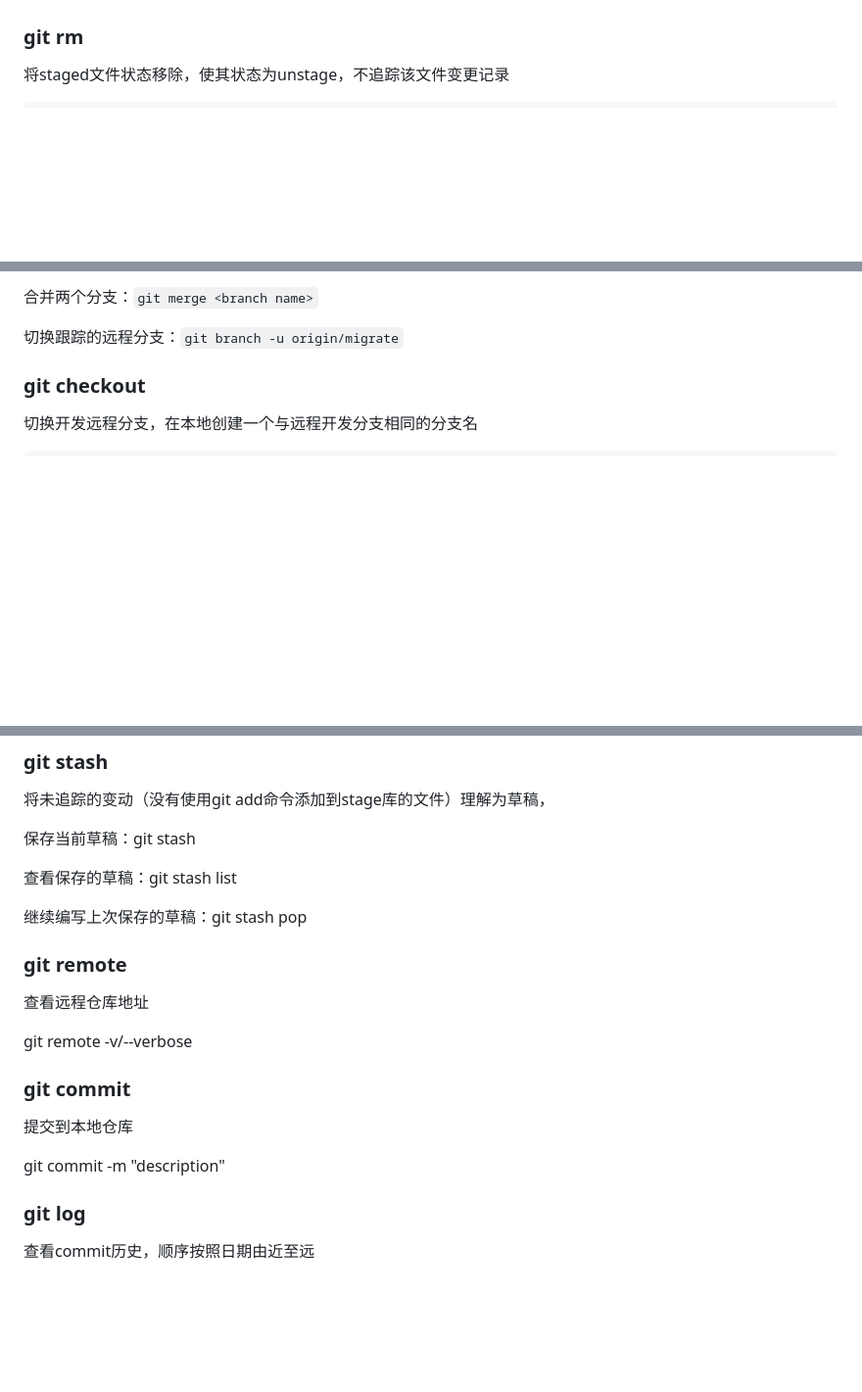
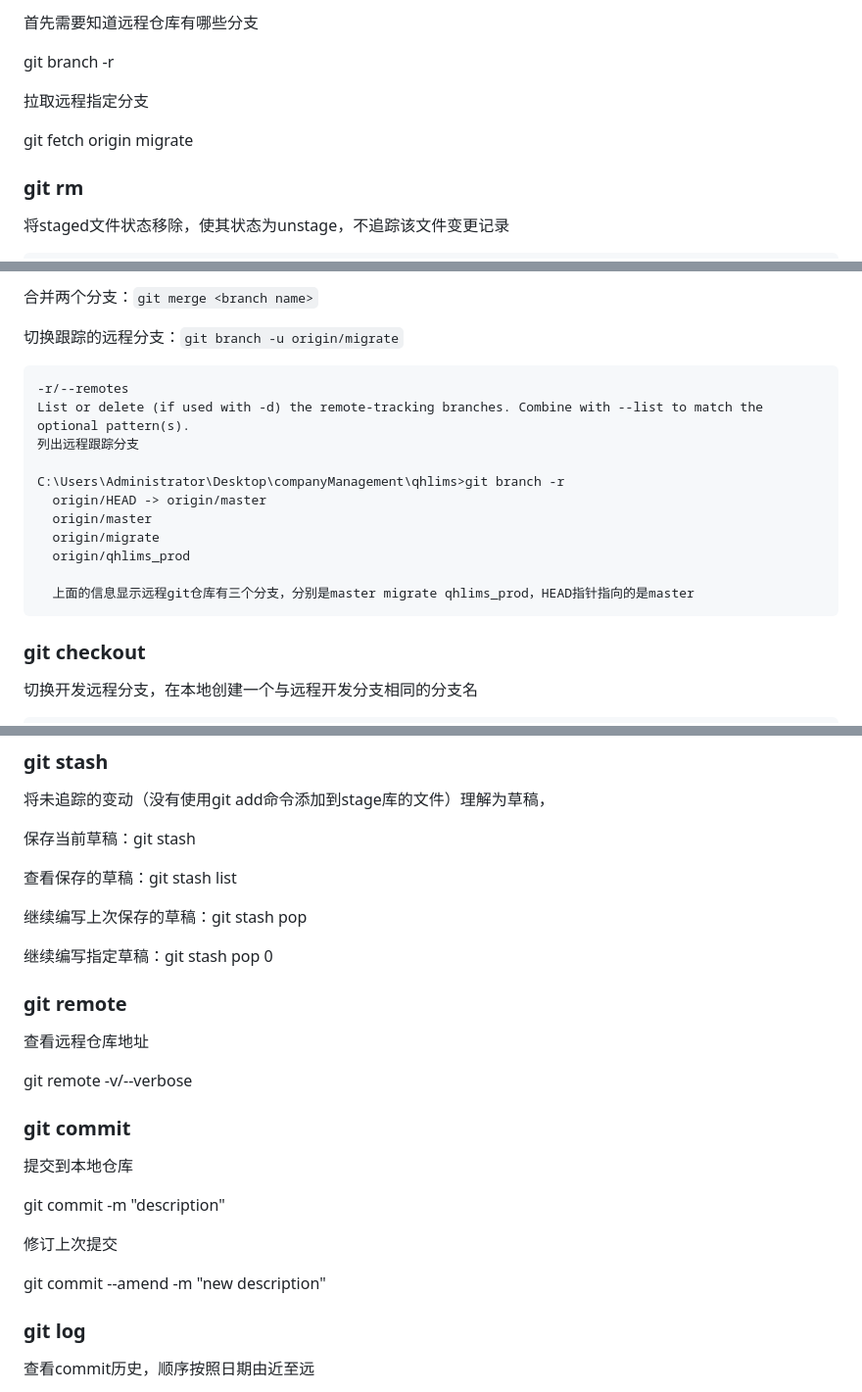
Before and after one commit to Anqing-None/MyNotes, a Markdown page: git使用笔记.md, 3 parts joined by grey strips. Shown at 98% size. Drawn GitHub-style; blank space fills up the shorter version.

Commit message:
save in company

````diff
--- a/git使用笔记.md
+++ b/git使用笔记.md
@@ -59,4 +60,11 @@ git fetch会向远程分支获取最新的commit提交，并将origin/main指针
 
+首先需要知道远程仓库有哪些分支
+
+git branch -r
+
+拉取远程指定分支
+
+git fetch origin migrate
 
 ### git rm
 
@@ -92,6 +100,22 @@ git resest
 
 切换跟踪的远程分支：`git branch -u origin/migrate`
 
+```
+-r/--remotes
+List or delete (if used with -d) the remote-tracking branches. Combine with --list to match the optional pattern(s).
+列出远程跟踪分支
+
+C:\Users\Administrator\Desktop\companyManagement\qhlims>git branch -r
+  origin/HEAD -> origin/master
+  origin/master
+  origin/migrate
+  origin/qhlims_prod
+
+  上面的信息显示远程git仓库有三个分支，分别是master migrate qhlims_prod，HEAD指针指向的是master
+```
+
+
+
 ### git checkout
 
 切换开发远程分支，在本地创建一个与远程开发分支相同的分支名
@@ -112,7 +136,7 @@ git checkout -b dev origin/dev
 
 继续编写上次保存的草稿：git stash pop
 
-
+继续编写指定草稿：git stash pop 0
 
 ### git remote
 
@@ -128,7 +152,9 @@ git remote -v/--verbose
 
 git commit -m "description"
 
+修订上次提交
 
+git commit --amend -m "new description"
 
 ### git log
 
````
Also changed, not shown: other parts of git使用笔记.md (+1 -0 lines), FrontendNotes/skyland框架笔记.md (+121 -0 lines), images/websheet/fx-websheet-widget-props.png (added), images/websheet/template-json-looklike.png (added), images/websheet/websheet-form-table-area.png (added).
